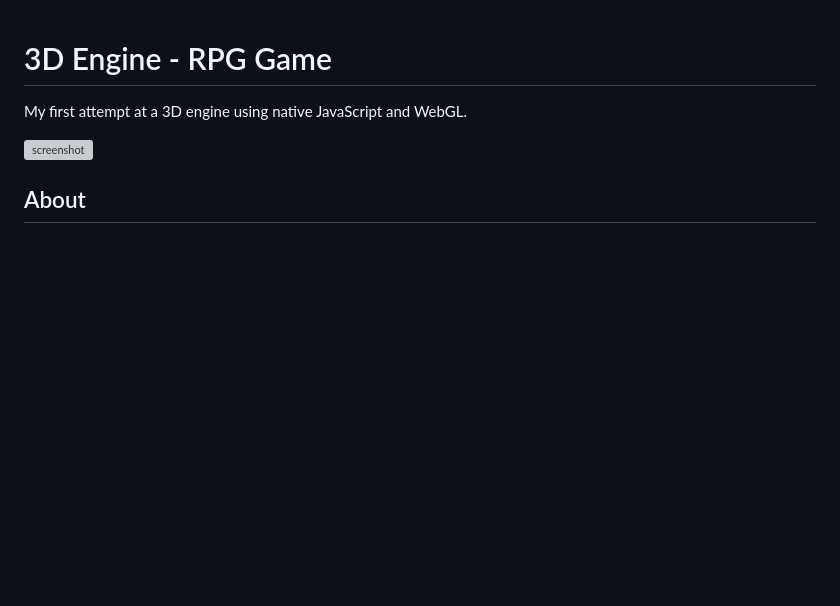
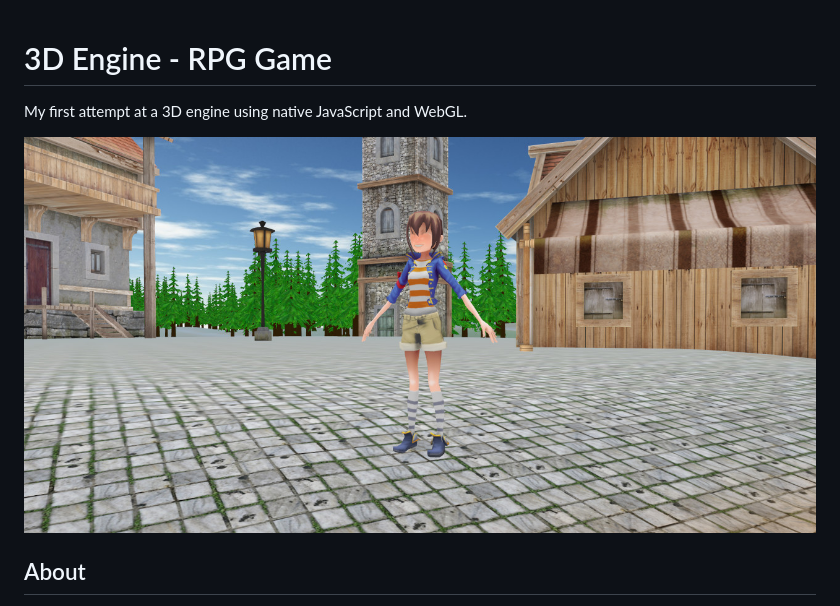
Before and after one commit to victorqribeiro/3Dengine, a Markdown page: README.md, the part around the change. Rendered like a GitHub page; pictures changed too: screenshot.jpg (added); blank space fills up the shorter version; grey boxes are pictures that could not be loaded.

Commit message:
update screenshot

```diff
--- a/README.md
+++ b/README.md
@@ -2,7 +2,7 @@
 
 My first attempt at a 3D engine using native JavaScript and WebGL.
 
-[![screenshot](screenshot.png)](https://victorribeiro.com/3Dengine)
+[![screenshot](screenshot.jpg)](https://victorribeiro.com/3Dengine)
 
 ## About
 
```
Also changed, not shown: 2 other files.
